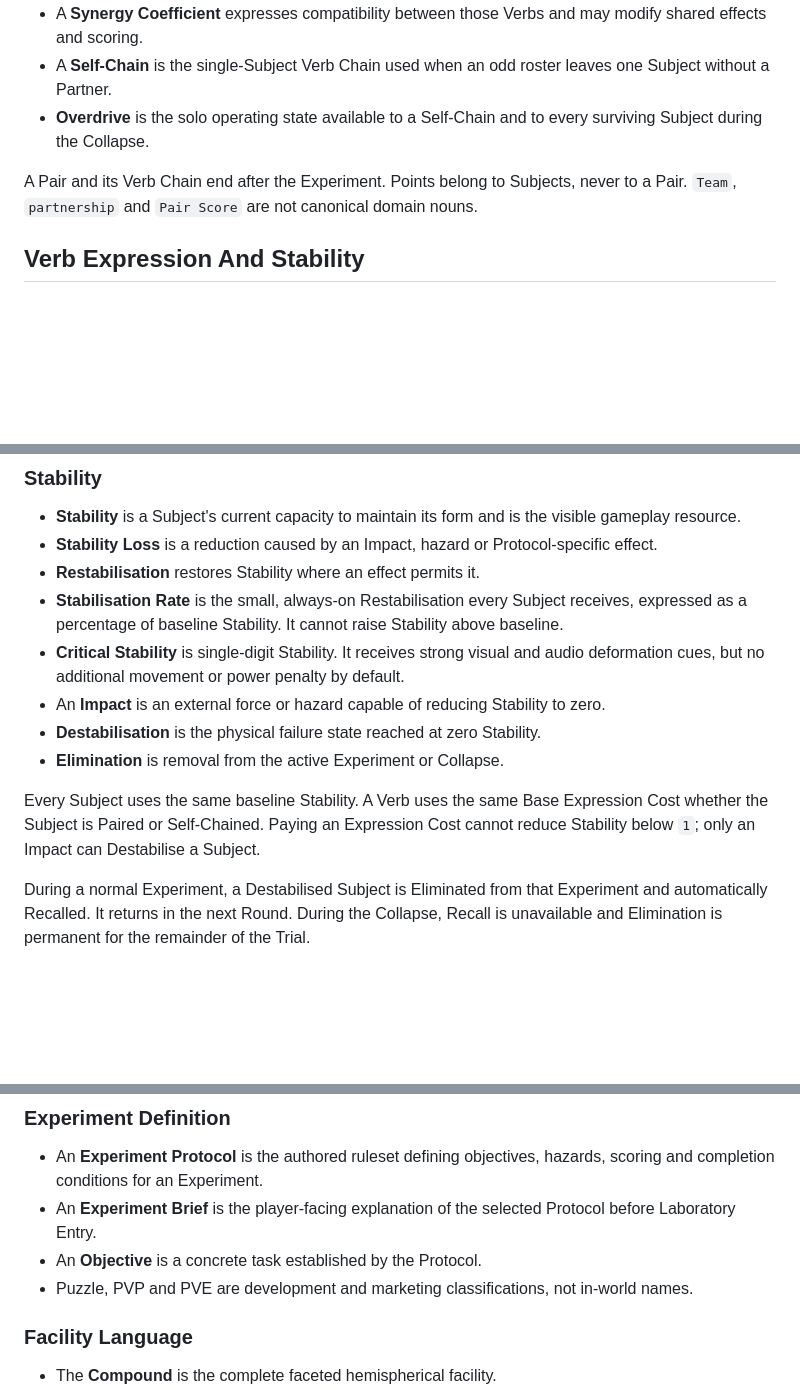
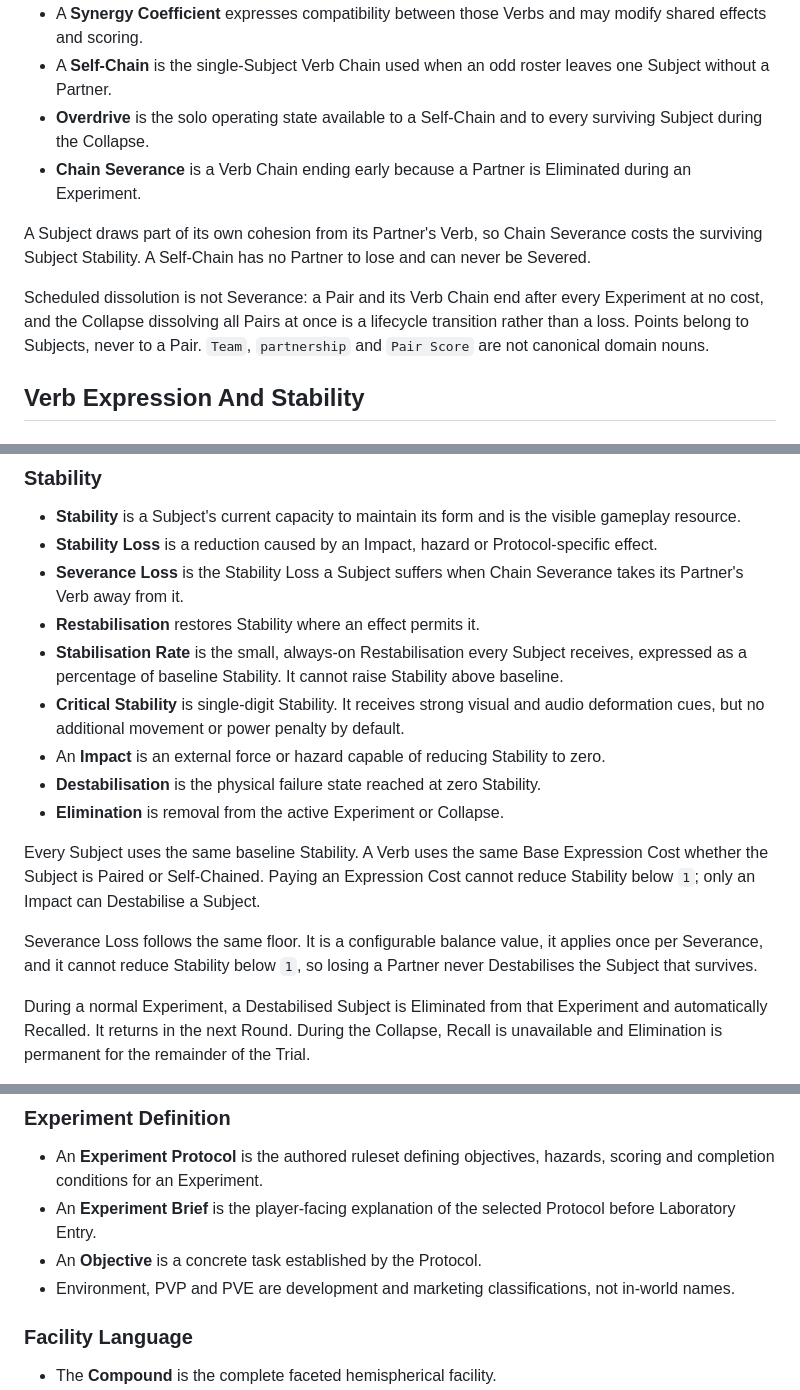
Before and after one commit to CrowBe/VerbEndings, a Markdown page: CONTEXT.md, 3 parts joined by grey strips. Rendered like a GitHub page; blank space fills up the shorter version.

```diff
--- a/CONTEXT.md
+++ b/CONTEXT.md
@@ -43,8 +43,11 @@ The next Round creates new Pairs. A Subject retains its Verb but not its Partner
 - A **Synergy Coefficient** expresses compatibility between those Verbs and may modify shared effects and scoring.
 - A **Self-Chain** is the single-Subject Verb Chain used when an odd roster leaves one Subject without a Partner.
 - **Overdrive** is the solo operating state available to a Self-Chain and to every surviving Subject during the Collapse.
+- **Chain Severance** is a Verb Chain ending early because a Partner is Eliminated during an Experiment.
 
-A Pair and its Verb Chain end after the Experiment. Points belong to Subjects, never to a Pair. `Team`, `partnership` and `Pair Score` are not canonical domain nouns.
+A Subject draws part of its own cohesion from its Partner's Verb, so Chain Severance costs the surviving Subject Stability. A Self-Chain has no Partner to lose and can never be Severed.
+
+Scheduled dissolution is not Severance: a Pair and its Verb Chain end after every Experiment at no cost, and the Collapse dissolving all Pairs at once is a lifecycle transition rather than a loss. Points belong to Subjects, never to a Pair. `Team`, `partnership` and `Pair Score` are not canonical domain nouns.
 
 ## Verb Expression And Stability
 
@@ -62,6 +65,7 @@ A Pair and its Verb Chain end after the Experiment. Points belong to Subjects, n
 
 - **Stability** is a Subject's current capacity to maintain its form and is the visible gameplay resource.
 - **Stability Loss** is a reduction caused by an Impact, hazard or Protocol-specific effect.
+- **Severance Loss** is the Stability Loss a Subject suffers when Chain Severance takes its Partner's Verb away from it.
 - **Restabilisation** restores Stability where an effect permits it.
 - **Stabilisation Rate** is the small, always-on Restabilisation every Subject receives, expressed as a percentage of baseline Stability. It cannot raise Stability above baseline.
 - **Critical Stability** is single-digit Stability. It receives strong visual and audio deformation cues, but no additional movement or power penalty by default.
@@ -70,6 +74,8 @@ A Pair and its Verb Chain end after the Experiment. Points belong to Subjects, n
 - **Elimination** is removal from the active Experiment or Collapse.
 
 Every Subject uses the same baseline Stability. A Verb uses the same Base Expression Cost whether the Subject is Paired or Self-Chained. Paying an Expression Cost cannot reduce Stability below `1`; only an Impact can Destabilise a Subject.
+
+Severance Loss follows the same floor. It is a configurable balance value, it applies once per Severance, and it cannot reduce Stability below `1`, so losing a Partner never Destabilises the Subject that survives.
 
 During a normal Experiment, a Destabilised Subject is Eliminated from that Experiment and automatically Recalled. It returns in the next Round. During the Collapse, Recall is unavailable and Elimination is permanent for the remainder of the Trial.
 
@@ -114,7 +120,7 @@ If exactly one Subject holds First Place after Round Three, that Subject wins. I
 - An **Experiment Protocol** is the authored ruleset defining objectives, hazards, scoring and completion conditions for an Experiment.
 - An **Experiment Brief** is the player-facing explanation of the selected Protocol before Laboratory Entry.
 - An **Objective** is a concrete task established by the Protocol.
-- Puzzle, PVP and PVE are development and marketing classifications, not in-world names.
+- Environment, PVP and PVE are development and marketing classifications, not in-world names.
 
 ### Facility Language
 
```
Also changed, not shown: other parts of CONTEXT.md (+2 -2 lines), docs/ARCHITECTURE.md (+2 -1 lines), docs/WORLD_DESIGN.md (+6 -2 lines).
